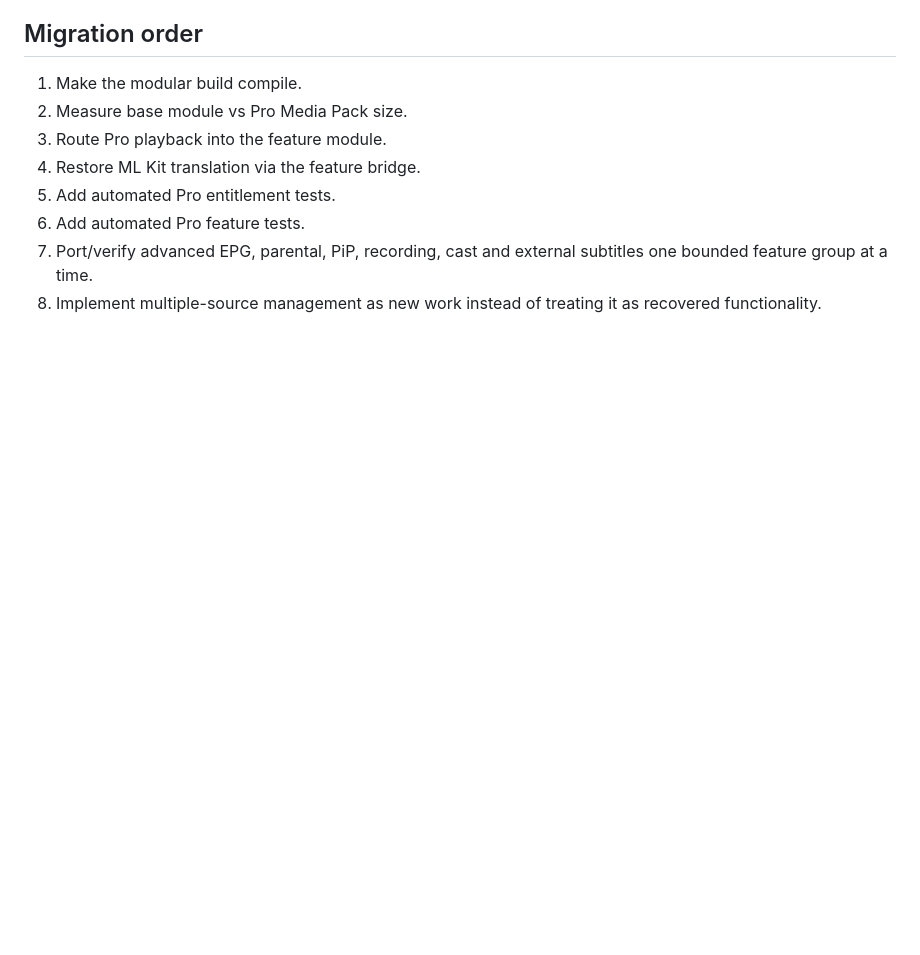
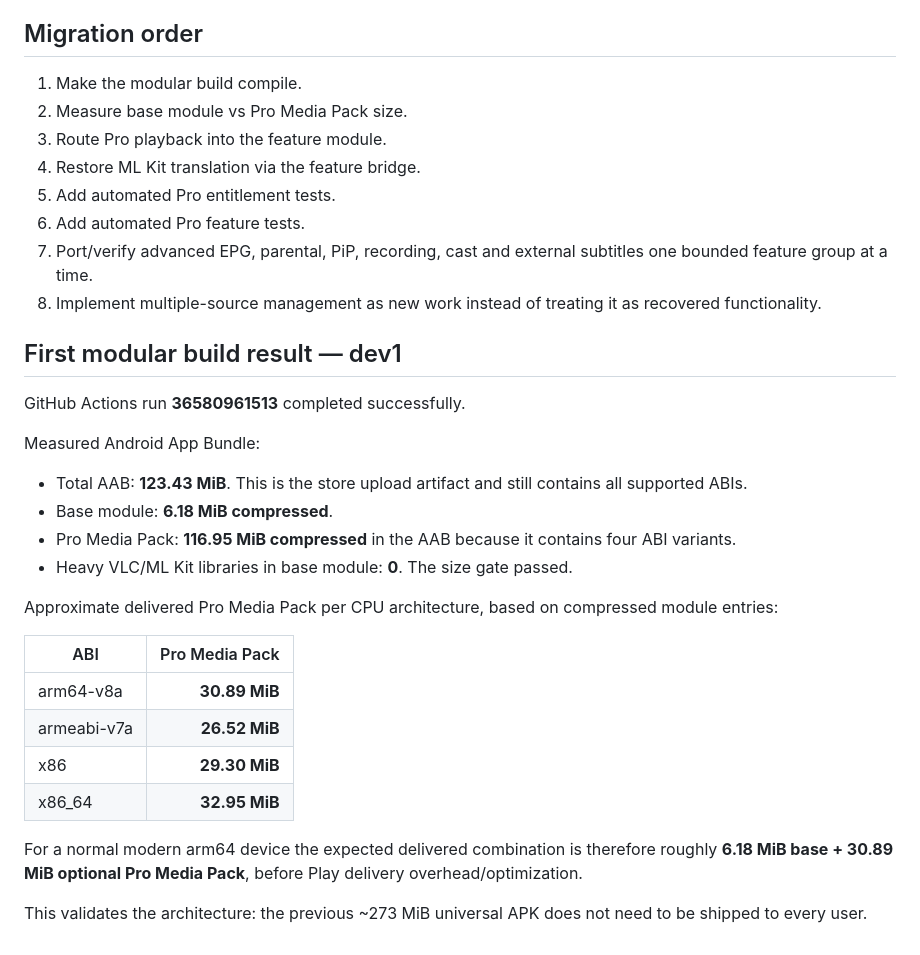
Before and after one commit to robertalt-png/RA-IPTV-Android, a Markdown page: docs/PRO_FEATURE_INVENTORY.md, the part around the change. Drawn GitHub-style; blank space fills up the shorter version.

Commit message:
Record successful modular Pro size results

```diff
--- a/docs/PRO_FEATURE_INVENTORY.md
+++ b/docs/PRO_FEATURE_INVENTORY.md
@@ -99,3 +99,28 @@ NenoTV should remain **one Android application ID: com.robertalt.raiptv**.
 6. Add automated Pro feature tests.
 7. Port/verify advanced EPG, parental, PiP, recording, cast and external subtitles one bounded feature group at a time.
 8. Implement multiple-source management as new work instead of treating it as recovered functionality.
+
+
+## First modular build result — dev1
+
+GitHub Actions run **36580961513** completed successfully.
+
+Measured Android App Bundle:
+
+- Total AAB: **123.43 MiB**. This is the store upload artifact and still contains all supported ABIs.
+- Base module: **6.18 MiB compressed**.
+- Pro Media Pack: **116.95 MiB compressed** in the AAB because it contains four ABI variants.
+- Heavy VLC/ML Kit libraries in base module: **0**. The size gate passed.
+
+Approximate delivered Pro Media Pack per CPU architecture, based on compressed module entries:
+
+| ABI | Pro Media Pack |
+|---|---:|
+| arm64-v8a | **30.89 MiB** |
+| armeabi-v7a | **26.52 MiB** |
+| x86 | **29.30 MiB** |
+| x86_64 | **32.95 MiB** |
+
+For a normal modern arm64 device the expected delivered combination is therefore roughly **6.18 MiB base + 30.89 MiB optional Pro Media Pack**, before Play delivery overhead/optimization.
+
+This validates the architecture: the previous ~273 MiB universal APK does not need to be shipped to every user.
```
